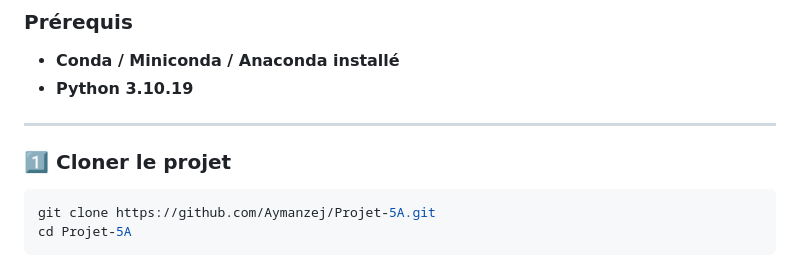
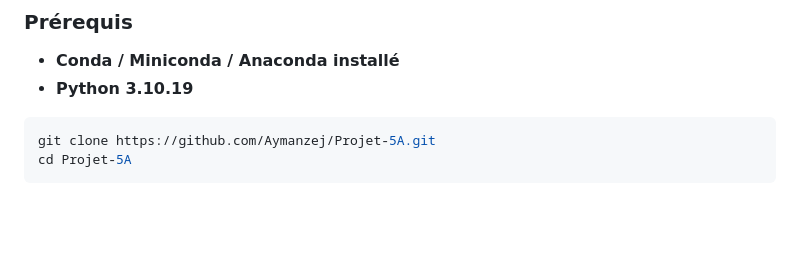
Before and after one commit to Aymanzej/Projet-5A, a Markdown page: README.md, the part around the change. Drawn GitHub-style; blank space fills up the shorter version.

````diff
--- a/README.md
+++ b/README.md
@@ -69,13 +69,6 @@ Projet-5A/
 - **Conda / Miniconda / Anaconda installé**
 - **Python 3.10.19**
 
-
----
-
-
-### 1️⃣ Cloner le projet
-
-
 ```bash
 git clone https://github.com/Aymanzej/Projet-5A.git
 cd Projet-5A
````
